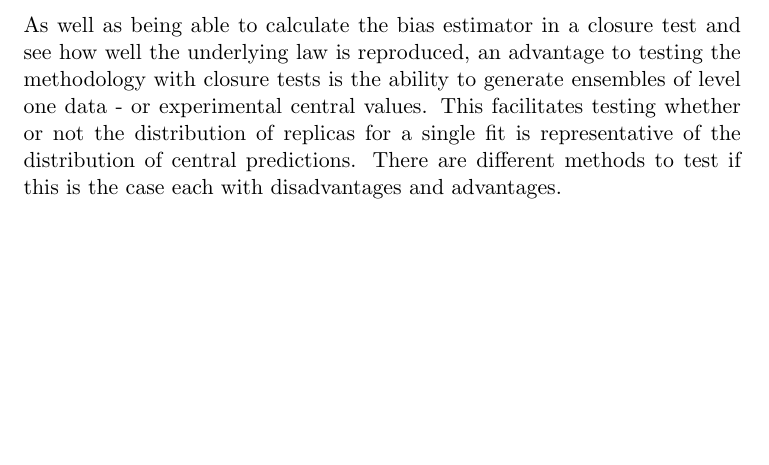
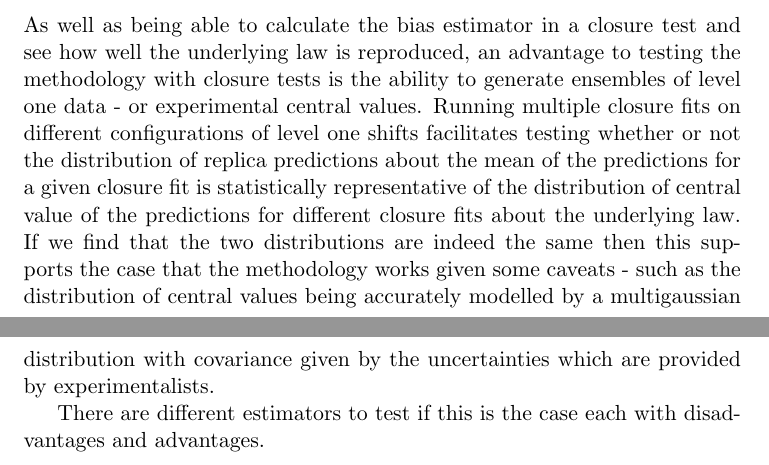
Before and after one commit to wilsonmr/nnpdf40_closure, a LaTeX document (main.tex, which reads estimators.tex): part of page 4 of 9 before the commit and two parts of pages 4 and 5 of 9 after it, the two joined at a grey line, cut so that both start at the same text, the shorter picture padded with empty space. Compiled offline with pdfLaTeX; a LaTeX package or settings file that is missing is left out.

Commit message:
minor rewording in intro and estimators sections

```diff
--- a/estimators.tex
+++ b/estimators.tex
@@ -30,9 +30,18 @@ which can be interpreted as the uncertainty of the PDF in the space of data.
 As well as being able to calculate the bias estimator in a closure test and
 see how well the underlying law is reproduced, an advantage to testing the
 methodology with closure tests is the ability to generate ensembles of
-level one data - or experimental central values. This facilitates testing
-whether or not the distribution of replicas for a single fit is representative of the
-distribution of central predictions. There are different methods to test if this
+level one data - or experimental central values. Running multiple closure fits
+on different configurations of level one shifts facilitates testing
+whether or not the distribution of replica predictions about the mean of the
+predictions for a given closure fit is statistically representative of the
+distribution of central value of the predictions for different closure fits
+about the underlying law. If we find that
+the two distributions are indeed the same then this supports the case that
+the methodology works given some caveats - such as the distribution of central
+values being accurately modelled by a multigaussian distribution with
+covariance given by the uncertainties which are provided by experimentalists.
+
+There are different estimators to test if this
 is the case each with disadvantages and advantages.
 
 \subsubsection{Bias-Variance Ratio}
```
Also changed, not shown: introduction.tex (+5 -4 lines), estimators.tex (12 more changed lines).
